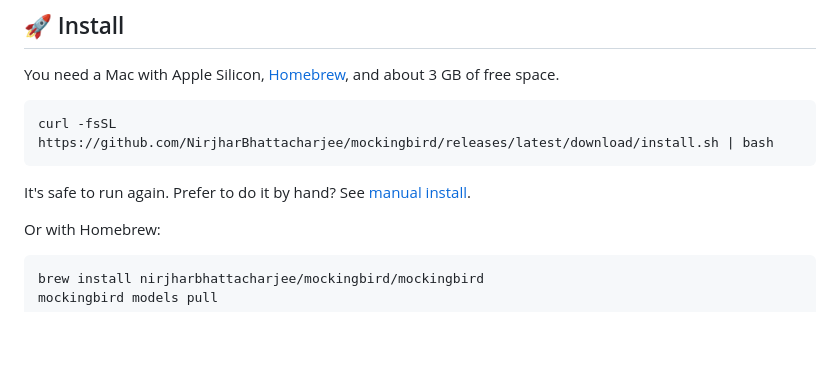
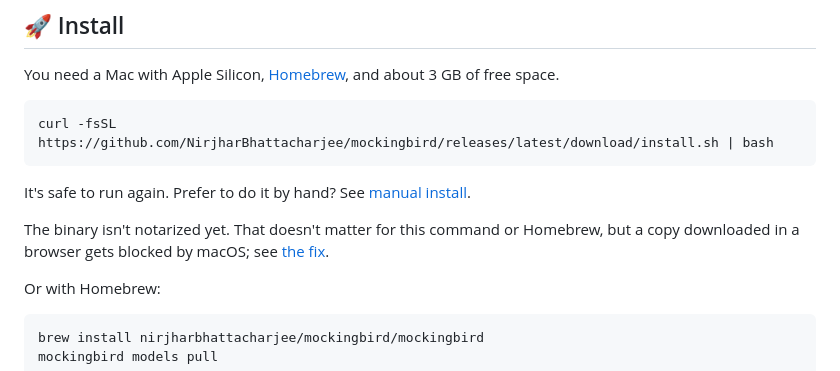
Before and after one commit to NirjharBhattacharjee/mockingbird, a Markdown page: README.md, the part around the change. Rendered like a GitHub page; blank space fills up the shorter version.

```diff
--- a/README.md
+++ b/README.md
@@ -46,6 +46,10 @@ curl -fsSL https://github.com/NirjharBhattacharjee/mockingbird/releases/latest/d
 
 It's safe to run again. Prefer to do it by hand? See
 [manual install](docs/README.md#manual-install).
+
+The binary isn't notarized yet. That doesn't matter for this command or
+Homebrew, but a copy downloaded in a browser gets blocked by macOS; see
+[the fix](docs/README.md#apple-could-not-verify-mockingbird).
 
 Or with Homebrew:
 
```
Also changed, not shown: docs/ARCHITECTURE.md (+7 -0 lines), docs/README.md (+25 -0 lines).
